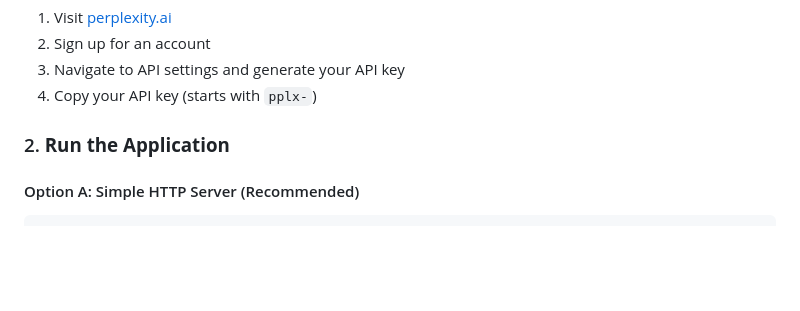
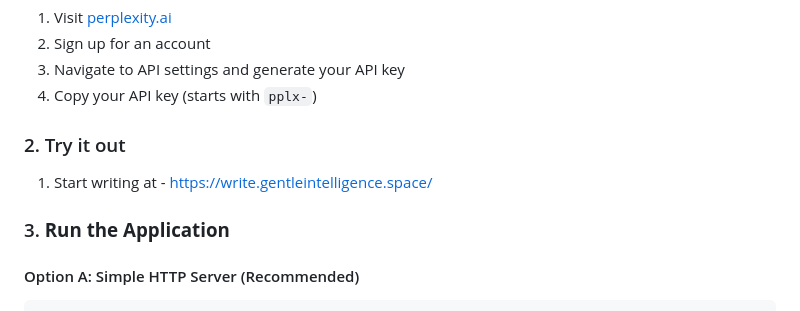
Before and after one commit to srishti-56/writing-mentor, a Markdown page: README.md, the part around the change. Rendered like a GitHub page; blank space fills up the shorter version.

Commit message:
Add links
Updated instructions to try out the application before running it.

````diff
--- a/README.md
+++ b/README.md
@@ -25,7 +25,10 @@ A simple AI-powered writing coach that provides sharp analysis and guided discov
 3. Navigate to API settings and generate your API key
 4. Copy your API key (starts with `pplx-`)
 
-### 2. **Run the Application**
+### 2. Try it out
+1. Start writing at - https://write.gentleintelligence.space/
+
+### 3. **Run the Application**
 
 #### Option A: Simple HTTP Server (Recommended)
 ```bash
````
